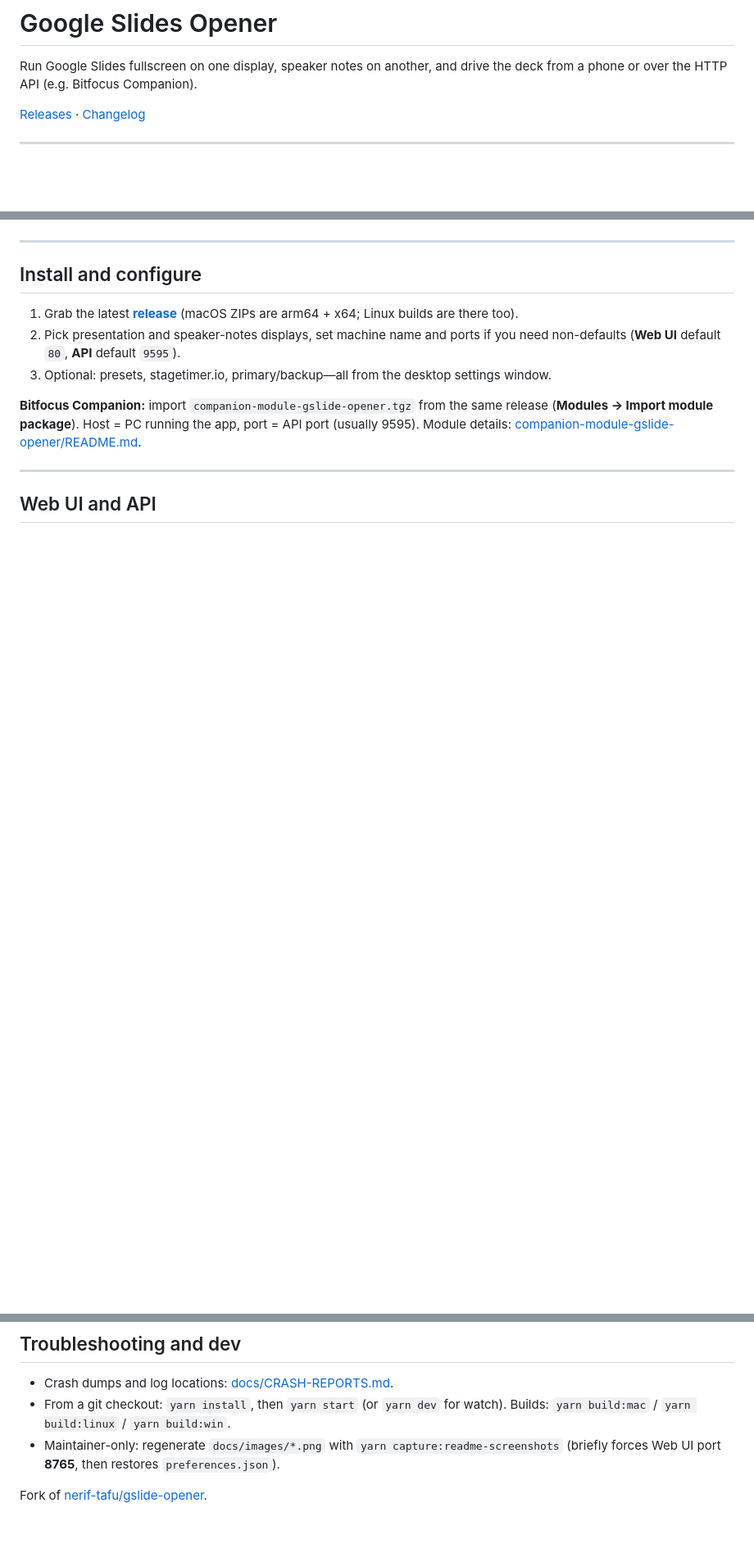
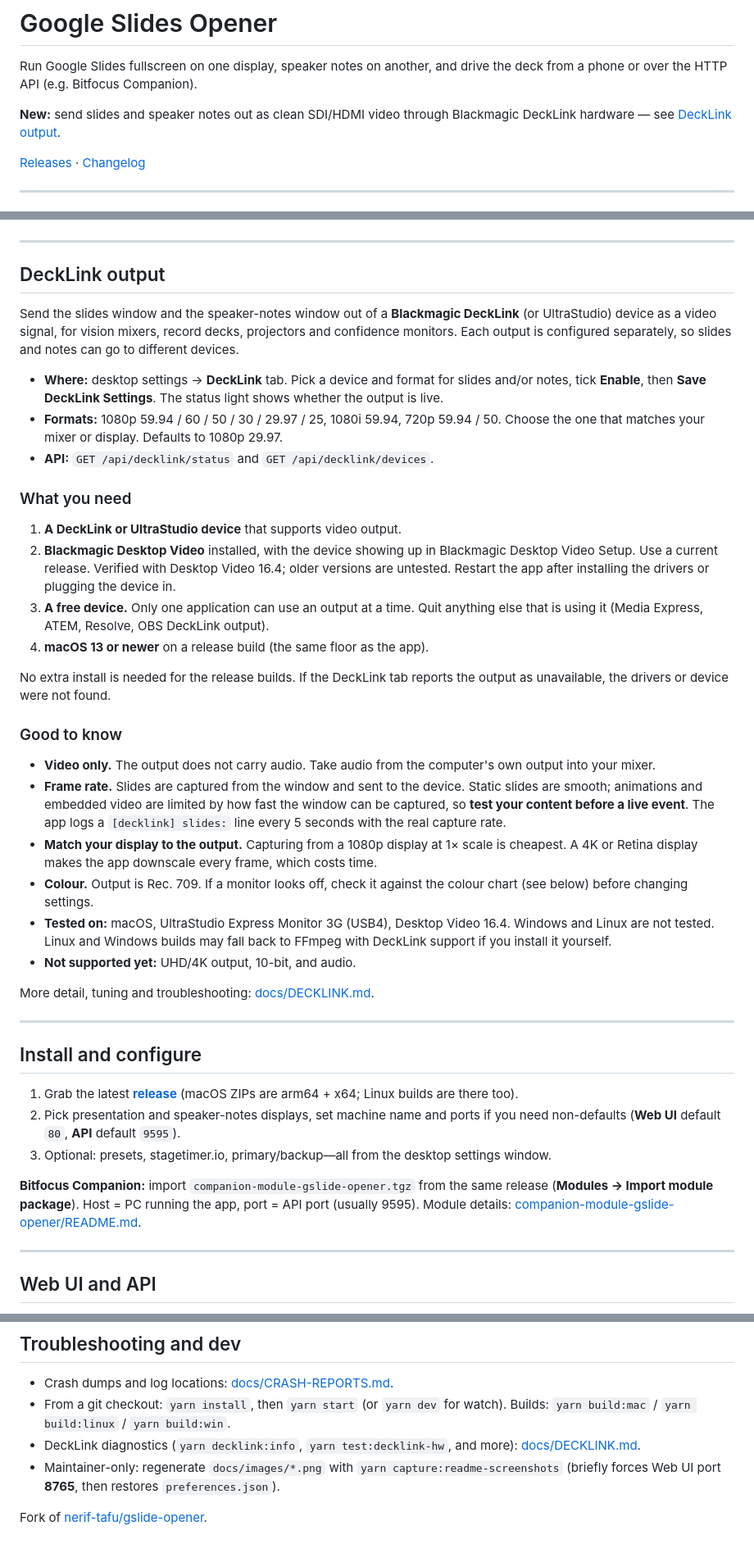
Before and after one commit to TomsFaire/Google-Slides-Controller, a Markdown page: README.md, 3 parts joined by grey strips. Shown at 82% size. GitHub-like rendering; blank space fills up the shorter version.

Commit message:
docs: document DeckLink output in README and docs/DECKLINK.md
Co-Authored-By: Claude Sonnet 5.5 <noreply@anthropic.com>

```diff
--- a/README.md
+++ b/README.md
@@ -1,6 +1,8 @@
 # Google Slides Opener
 
 Run Google Slides fullscreen on one display, speaker notes on another, and drive the deck from a phone or over the HTTP API (e.g. Bitfocus Companion).
+
+**New:** send slides and speaker notes out as clean SDI/HDMI video through Blackmagic DeckLink hardware — see [DeckLink output](#decklink-output).
 
 [Releases](https://github.com/TomsFaire/Google-Slides-Controller/releases) · [Changelog](CHANGELOG.md)
 
@@ -38,6 +40,36 @@ Use your real path if the app lives elsewhere. Don’t run `xattr` over random t
 
 ---
 
+## DeckLink output
+
+Send the slides window and the speaker-notes window out of a **Blackmagic DeckLink** (or UltraStudio) device as a video signal, for vision mixers, record decks, projectors and confidence monitors. Each output is configured separately, so slides and notes can go to different devices.
+
+- **Where:** desktop settings → **DeckLink** tab. Pick a device and format for slides and/or notes, tick **Enable**, then **Save DeckLink Settings**. The status light shows whether the output is live.
+- **Formats:** 1080p 59.94 / 60 / 50 / 30 / 29.97 / 25, 1080i 59.94, 720p 59.94 / 50. Choose the one that matches your mixer or display. Defaults to 1080p 29.97.
+- **API:** `GET /api/decklink/status` and `GET /api/decklink/devices`.
+
+### What you need
+
+1. **A DeckLink or UltraStudio device** that supports video output.
+2. **Blackmagic Desktop Video** installed, with the device showing up in Blackmagic Desktop Video Setup. Use a current release. Verified with Desktop Video 16.4; older versions are untested. Restart the app after installing the drivers or plugging the device in.
+3. **A free device.** Only one application can use an output at a time. Quit anything else that is using it (Media Express, ATEM, Resolve, OBS DeckLink output).
+4. **macOS 13 or newer** on a release build (the same floor as the app).
+
+No extra install is needed for the release builds. If the DeckLink tab reports the output as unavailable, the drivers or device were not found.
+
+### Good to know
+
+- **Video only.** The output does not carry audio. Take audio from the computer's own output into your mixer.
+- **Frame rate.** Slides are captured from the window and sent to the device. Static slides are smooth; animations and embedded video are limited by how fast the window can be captured, so **test your content before a live event**. The app logs a `[decklink] slides:` line every 5 seconds with the real capture rate.
+- **Match your display to the output.** Capturing from a 1080p display at 1× scale is cheapest. A 4K or Retina display makes the app downscale every frame, which costs time.
+- **Colour.** Output is Rec. 709. If a monitor looks off, check it against the colour chart (see below) before changing settings.
+- **Tested on:** macOS, UltraStudio Express Monitor 3G (USB4), Desktop Video 16.4. Windows and Linux are not tested. Linux and Windows builds may fall back to FFmpeg with DeckLink support if you install it yourself.
+- **Not supported yet:** UHD/4K output, 10-bit, and audio.
+
+More detail, tuning and troubleshooting: [docs/DECKLINK.md](docs/DECKLINK.md).
+
+---
+
 ## Install and configure
 
 1. Grab the latest **[release](https://github.com/TomsFaire/Google-Slides-Controller/releases)** (macOS ZIPs are arm64 + x64; Linux builds are there too).
@@ -62,6 +94,7 @@ Use your real path if the app lives elsewhere. Don’t run `xattr` over random t
 
 - Crash dumps and log locations: [docs/CRASH-REPORTS.md](docs/CRASH-REPORTS.md).
 - From a git checkout: `yarn install`, then `yarn start` (or `yarn dev` for watch). Builds: `yarn build:mac` / `yarn build:linux` / `yarn build:win`.
+- DeckLink diagnostics (`yarn decklink:info`, `yarn test:decklink-hw`, and more): [docs/DECKLINK.md](docs/DECKLINK.md#diagnostic-tools).
 - Maintainer-only: regenerate `docs/images/*.png` with `yarn capture:readme-screenshots` (briefly forces Web UI port **8765**, then restores `preferences.json`).
 
 Fork of [nerif-tafu/gslide-opener](https://github.com/nerif-tafu/gslide-opener).
```
Also changed, not shown: docs/DECKLINK.md (added, +83 -0 lines).
